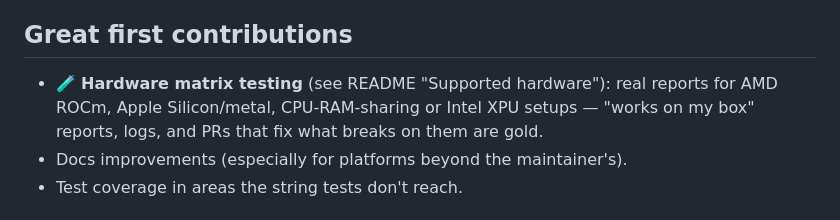
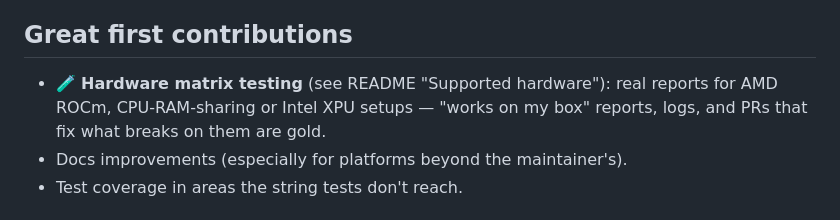
Before and after one commit to dakotacookson/Llama-RPC-Farm, a Markdown page: CONTRIBUTING.md, the part around the change. Rendered like a GitHub page.

```diff
--- a/CONTRIBUTING.md
+++ b/CONTRIBUTING.md
@@ -57,9 +57,8 @@ single-source-of-truth rules catch most newcomers.
 ## Great first contributions
 
 - 🧪 **Hardware matrix testing** (see README "Supported hardware"): real
-  reports for AMD ROCm, Apple Silicon/metal, CPU-RAM-sharing or Intel XPU
-  setups — "works on my box" reports, logs, and PRs that fix what breaks
-  on them are gold.
+  reports for AMD ROCm, CPU-RAM-sharing or Intel XPU setups — "works on
+  my box" reports, logs, and PRs that fix what breaks on them are gold.
 - Docs improvements (especially for platforms beyond the maintainer's).
 - Test coverage in areas the string tests don't reach.
 
```
Also changed, not shown: README.md (+3 -4 lines).
